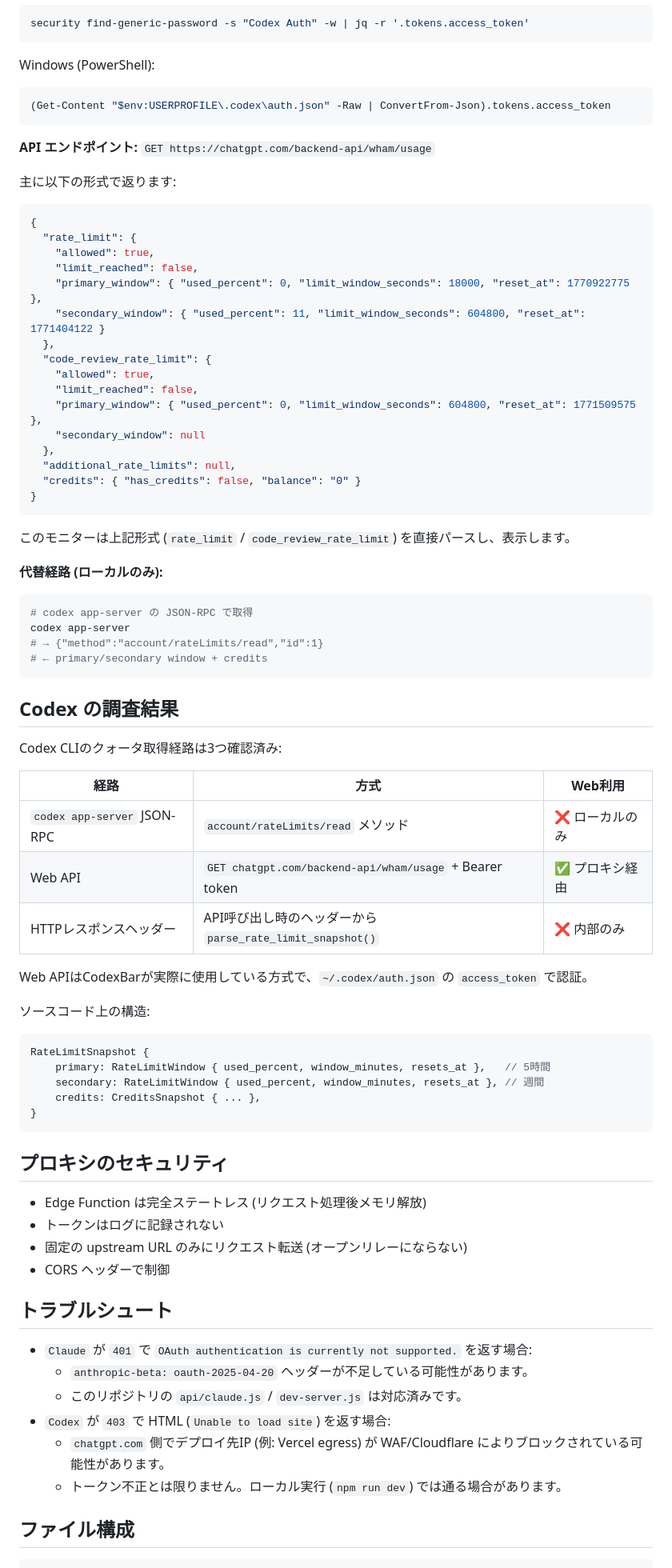
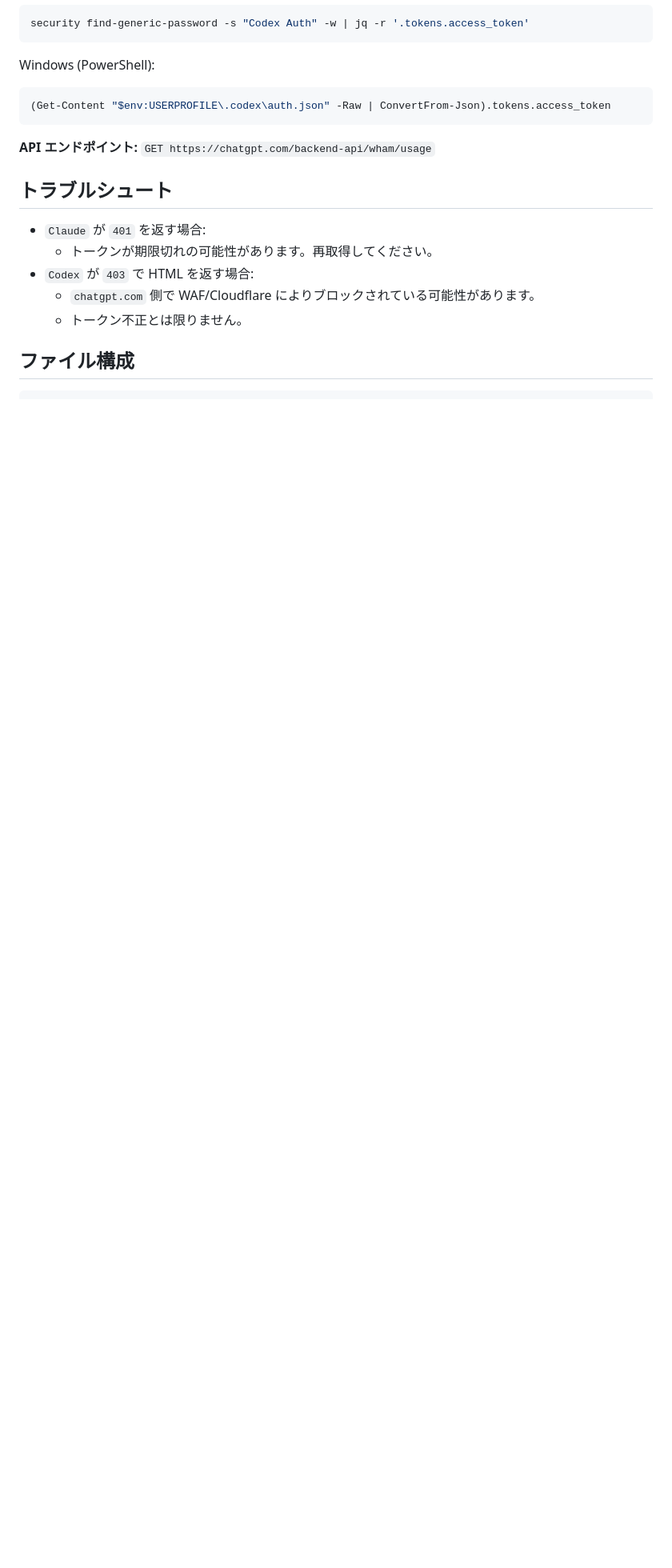
Before and after one commit to t-suzuki/ai-quota-monitor, a Markdown page: README.md, the part around one of its changes. Shown at 80% size. GitHub-like rendering; blank space fills up the shorter version.

````diff
--- a/README.md
+++ b/README.md
@@ -110,72 +90,13 @@ Windows (PowerShell):
 
 **API エンドポイント:** `GET https://chatgpt.com/backend-api/wham/usage`
 
-主に以下の形式で返ります:
-```json
-{
-  "rate_limit": {
-    "allowed": true,
-    "limit_reached": false,
-    "primary_window": { "used_percent": 0, "limit_window_seconds": 18000, "reset_at": 1770922775 },
-    "secondary_window": { "used_percent": 11, "limit_window_seconds": 604800, "reset_at": 1771404122 }
-  },
-  "code_review_rate_limit": {
-    "allowed": true,
-    "limit_reached": false,
-    "primary_window": { "used_percent": 0, "limit_window_seconds": 604800, "reset_at": 1771509575 },
-    "secondary_window": null
-  },
-  "additional_rate_limits": null,
-  "credits": { "has_credits": false, "balance": "0" }
-}
-```
-
-このモニターは上記形式 (`rate_limit` / `code_review_rate_limit`) を直接パースし、表示します。
-
-**代替経路 (ローカルのみ):**
-```bash
-# codex app-server の JSON-RPC で取得
-codex app-server
-# → {"method":"account/rateLimits/read","id":1}
-# ← primary/secondary window + credits
-```
-
-## Codex の調査結果
-
-Codex CLIのクォータ取得経路は3つ確認済み:
-
-| 経路 | 方式 | Web利用 |
-|------|------|---------|
-| `codex app-server` JSON-RPC | `account/rateLimits/read` メソッド | ❌ ローカルのみ |
-| Web API | `GET chatgpt.com/backend-api/wham/usage` + Bearer token | ✅ プロキシ経由 |
-| HTTPレスポンスヘッダー | API呼び出し時のヘッダーから `parse_rate_limit_snapshot()` | ❌ 内部のみ |
-
-Web APIはCodexBarが実際に使用している方式で、`~/.codex/auth.json` の `access_token` で認証。
-
-ソースコード上の構造:
-```rust
-RateLimitSnapshot {
-    primary: RateLimitWindow { used_percent, window_minutes, resets_at },   // 5時間
-    secondary: RateLimitWindow { used_percent, window_minutes, resets_at }, // 週間
-    credits: CreditsSnapshot { ... },
-}
-```
-
-## プロキシのセキュリティ
-
-- Edge Function は完全ステートレス (リクエスト処理後メモリ解放)
-- トークンはログに記録されない
-- 固定の upstream URL のみにリクエスト転送 (オープンリレーにならない)
-- CORS ヘッダーで制御
-
 ## トラブルシュート
 
-- `Claude` が `401` で `OAuth authentication is currently not supported.` を返す場合:
-  - `anthropic-beta: oauth-2025-04-20` ヘッダーが不足している可能性があります。
-  - このリポジトリの `api/claude.js` / `dev-server.js` は対応済みです。
-- `Codex` が `403` で HTML (`Unable to load site`) を返す場合:
-  - `chatgpt.com` 側でデプロイ先IP (例: Vercel egress) が WAF/Cloudflare によりブロックされている可能性があります。
-  - トークン不正とは限りません。ローカル実行 (`npm run dev`) では通る場合があります。
+- `Claude` が `401` を返す場合:
+  - トークンが期限切れの可能性があります。再取得してください。
+- `Codex` が `403` で HTML を返す場合:
+  - `chatgpt.com` 側で WAF/Cloudflare によりブロックされている可能性があります。
+  - トークン不正とは限りません。
 
 ## ファイル構成
 
````
Also changed, not shown: other parts of README.md (+12 -43 lines), electron_migration.md (added, +52 -0 lines).
